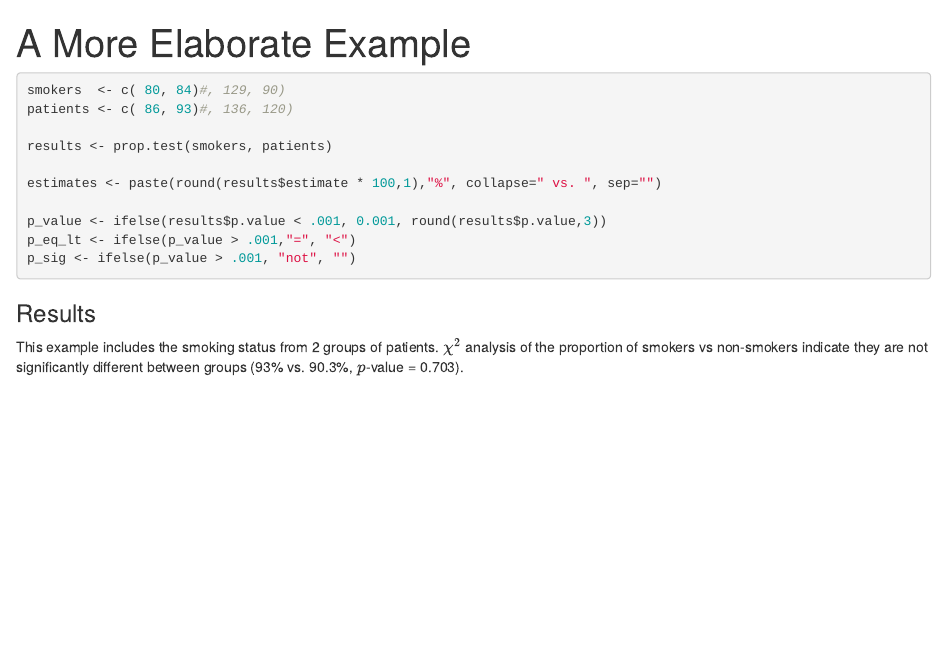
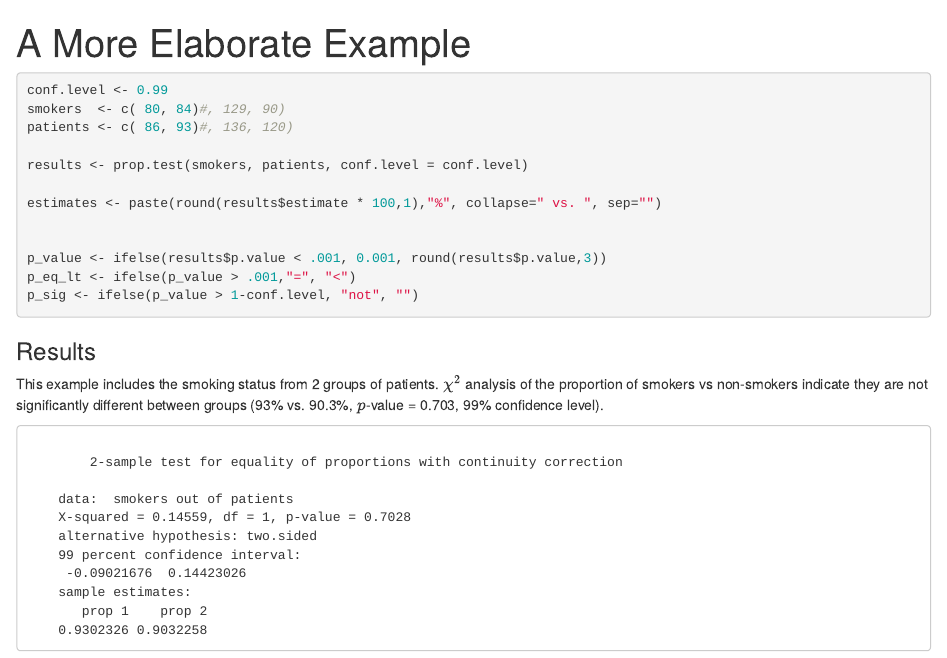
Before and after one commit to rparrish/Presentations, an R Markdown document (INRUG/Intro Rmarkdown/Elaborate.Rmd): the page in a window 1100 px wide, from its top. Rendered offline with R 4.5, knitr and Pandoc, with nearby package versions.

Commit message:
minor changes

````diff
--- a/INRUG/Intro Rmarkdown/Elaborate.Rmd
+++ b/INRUG/Intro Rmarkdown/Elaborate.Rmd
@@ -5,19 +5,24 @@ output: html_document
 
 
 ```{r prop_test, comment="", echo=TRUE}
-
+conf.level <- 0.99
 smokers  <- c( 80, 84)#, 129, 90)
 patients <- c( 86, 93)#, 136, 120)
 
-results <- prop.test(smokers, patients)
+results <- prop.test(smokers, patients, conf.level = conf.level)
 
 estimates <- paste(round(results$estimate * 100,1),"%", collapse=" vs. ", sep="")
 
+
 p_value <- ifelse(results$p.value < .001, 0.001, round(results$p.value,3))
 p_eq_lt <- ifelse(p_value > .001,"=", "<")
-p_sig <- ifelse(p_value > .001, "not", "")
+p_sig <- ifelse(p_value > 1-conf.level, "not", "")
 
 ```
 
 ### Results
-This example includes the smoking status from `r length(patients)` groups of patients. ${\chi}^2$ analysis of the proportion of smokers vs non-smokers indicate they are `r p_sig` significantly different between groups (`r estimates`, $p$-value `r paste(p_eq_lt, p_value)`).
+This example includes the smoking status from `r length(patients)` groups of patients. ${\chi}^2$ analysis of the proportion of smokers vs non-smokers indicate they are `r p_sig` significantly different between groups (`r estimates`, $p$-value `r paste(p_eq_lt, p_value)`, `r paste0(round(conf.level*100,0),"%")` confidence level).
+
+```{r prop_test_results, echo=FALSE, comment="   "}
+results
+```
````
Also changed, not shown: INRUG/Intro Rmarkdown/Bibliography.Rmd (+9 -8 lines), INRUG/Intro Rmarkdown/Bibliography.html, INRUG/Intro Rmarkdown/Elaborate.html.
